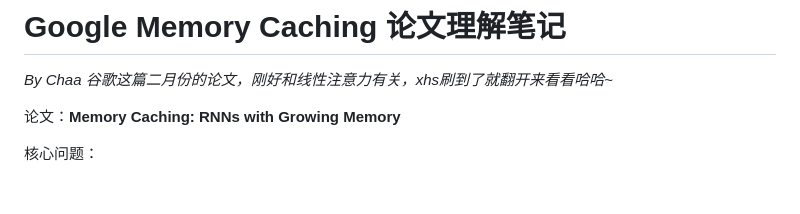
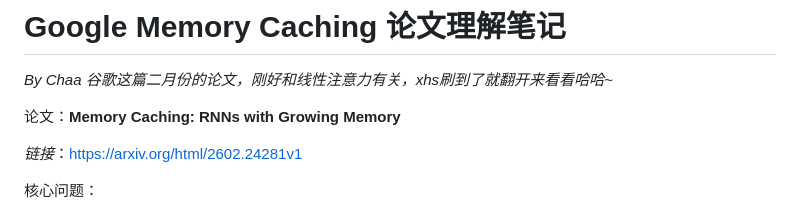
Before and after one commit to ProIg-Chaa/ProIg-Chaa.github.io, a Markdown page: notes/Paper/MemoryCaching.md, the part around the change. GitHub-like rendering; blank space fills up the shorter version.

Commit message:
add link

```diff
--- a/notes/Paper/MemoryCaching.md
+++ b/notes/Paper/MemoryCaching.md
@@ -8,6 +8,8 @@ updated: 2026-06-07T18:34:19-07:00
 *By Chaa 谷歌这篇二月份的论文，刚好和线性注意力有关，xhs刷到了就翻开来看看哈哈~*
 
 论文：**Memory Caching: RNNs with Growing Memory**
+
+*链接*：https://arxiv.org/html/2602.24281v1
 
 核心问题：
 
```
